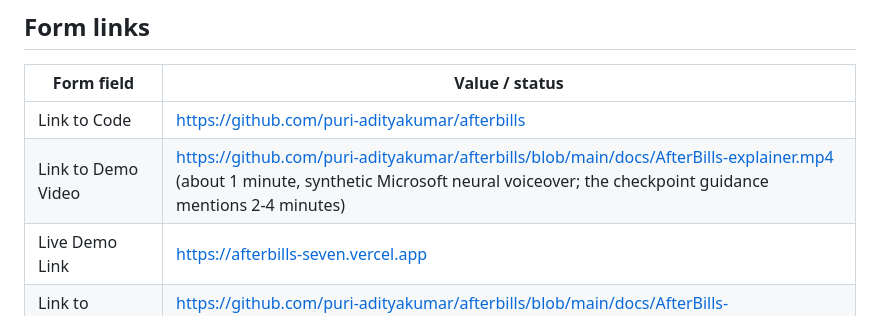
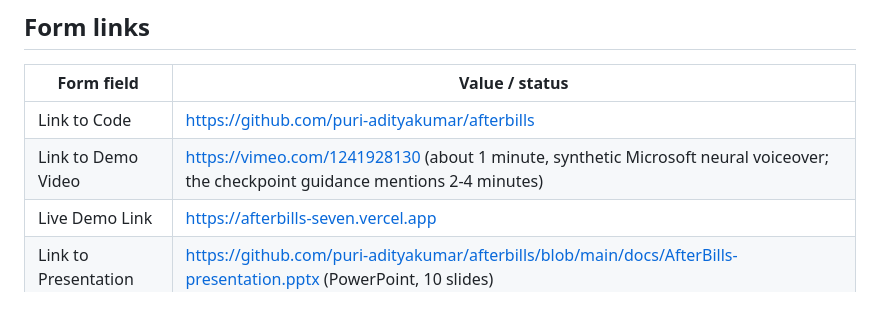
Before and after one commit to puri-adityakumar/afterbills, a Markdown page: docs/SUBMISSION.md, the part around the change. GitHub-like rendering.

```diff
--- a/docs/SUBMISSION.md
+++ b/docs/SUBMISSION.md
@@ -64,7 +64,7 @@ receipts, and user-confirmed reconciliation.
 | Form field | Value / status |
 |---|---|
 | Link to Code | https://github.com/puri-adityakumar/afterbills |
-| Link to Demo Video | https://github.com/puri-adityakumar/afterbills/blob/main/docs/AfterBills-explainer.mp4 (about 1 minute, synthetic Microsoft neural voiceover; the checkpoint guidance mentions 2-4 minutes) |
+| Link to Demo Video | https://vimeo.com/1241928130 (about 1 minute, synthetic Microsoft neural voiceover; the checkpoint guidance mentions 2-4 minutes) |
 | Live Demo Link | https://afterbills-seven.vercel.app |
 | Link to Presentation | https://github.com/puri-adityakumar/afterbills/blob/main/docs/AfterBills-presentation.pptx (PowerPoint, 10 slides) |
 
```
Also changed, not shown: README.md (+5 -1 lines), docs/CHECKPOINT.md (+1 -1 lines), docs/assets/video-poster.png (added).
